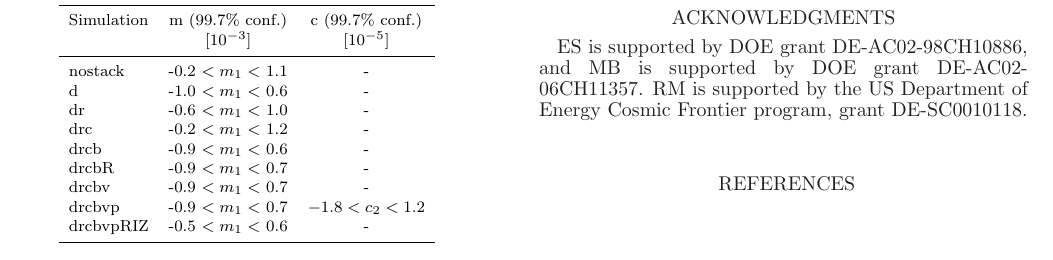
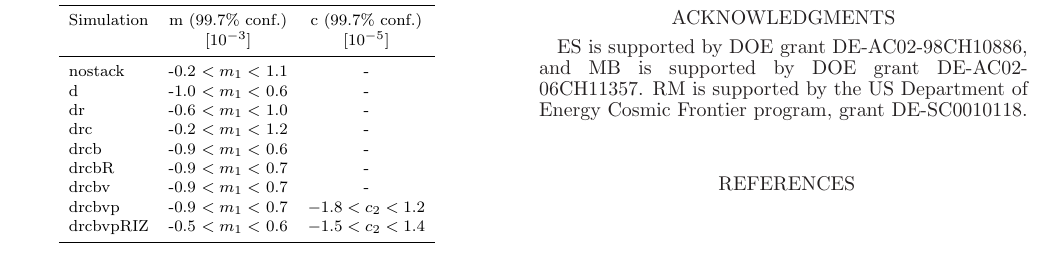
Before and after one commit to esheldon/mdetlsst, a LaTeX document (mdetlsst.tex, which reads code/mtable.tex): part of the page, cut so that both start at the same text. Compiled offline with LaTeX, dvips and Ghostscript.

Commit message:
include c for RIZ case, which had psf g2

```diff
--- a/code/mtable.tex
+++ b/code/mtable.tex
@@ -25,7 +25,7 @@
         drcbR & -0.9 $< m_1 <$ 0.7 & -\\
         drcbv & -0.9 $< m_1 <$ 0.7 & -\\
         drcbvp & -0.9 $< m_1 <$ 0.7 & $-1.8 < c_2 < 1.2$\\
-        drcbvpRIZ & -0.5 $< m_1 <$ 0.6 & -\\
+        drcbvpRIZ & -0.5 $< m_1 <$ 0.6 & $-1.5 < c_2 < 1.4$\\
 
     \noalign{\vskip 1mm}
     \hline
```
Also changed, not shown: code/make-table.py (+1 -1 lines).
